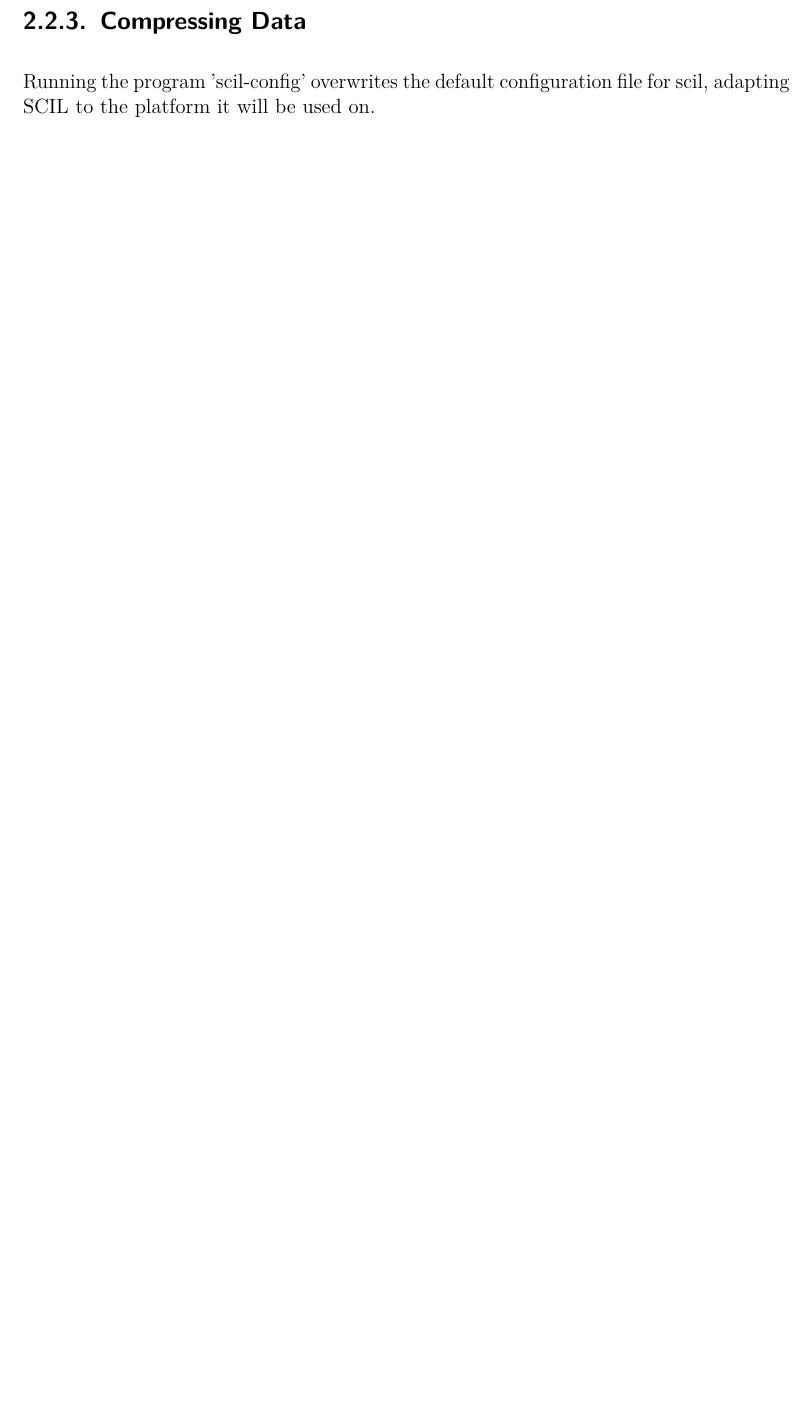
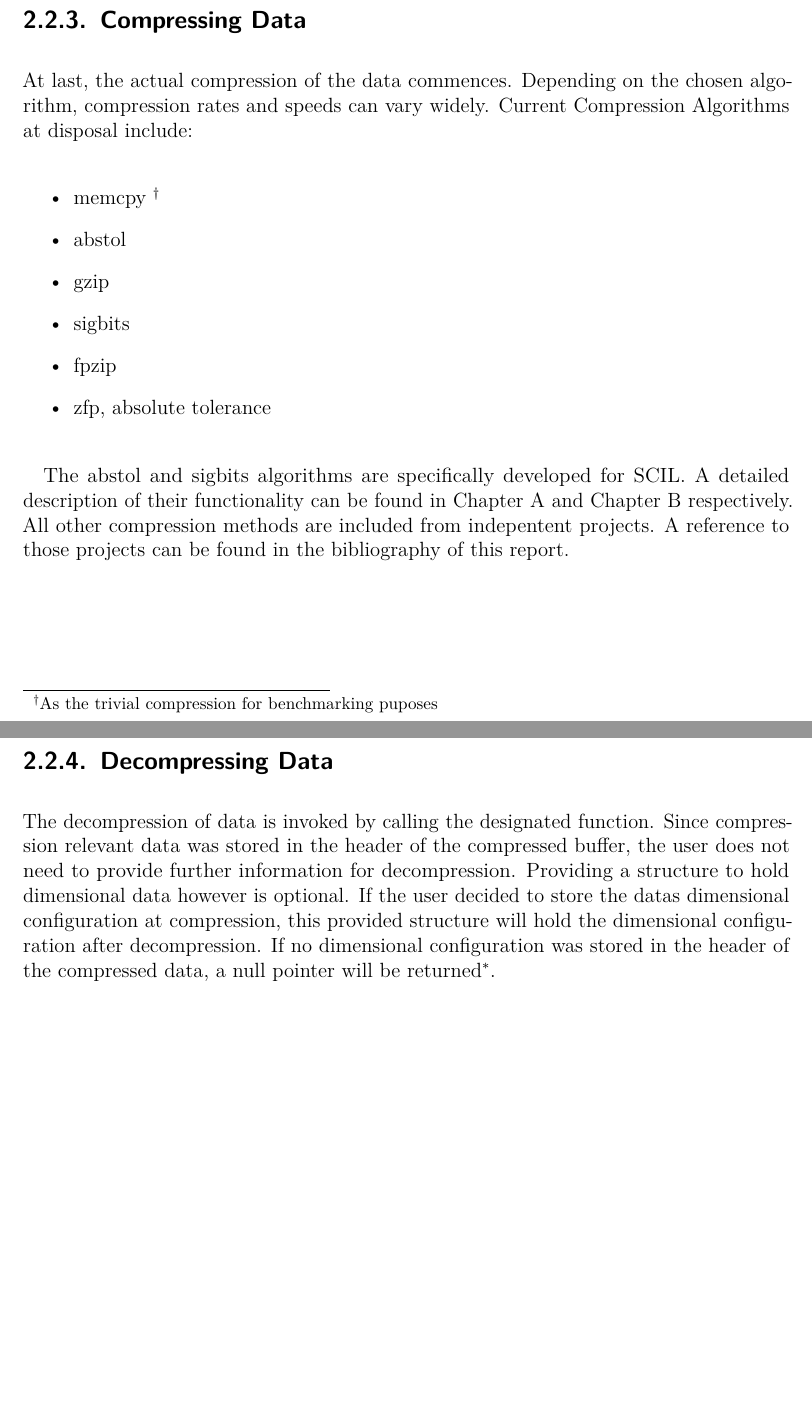
Before and after one commit to JulianKunkel/scil, a LaTeX document (scil/concept/Ausarbeitung/Report.tex): part of page 7 of 15 before the commit and two parts of pages 8 and 9 of 18 after it, the two joined at a grey line, cut so that both start at the same text, the shorter picture padded with empty space. Compiled offline with pdfLaTeX.

Commit message:
Worked on report

```diff
--- a/scil/concept/Ausarbeitung/Report.tex
+++ b/scil/concept/Ausarbeitung/Report.tex
@@ -243,11 +256,46 @@ blablabla
 \bigskip
 
 \subsection{Compressing Data}
+\label{comp_data}
 
 \bigskip
 
-Running the program 'scil-config' overwrites
-the default configuration file for scil, adapting SCIL to the platform it will
-be used on.
+At last, the actual compression of the data commences. Depending on the chosen
+algorithm, compression rates and speeds can vary widely. Current Compression
+Algorithms at disposal include:
+
+\bigskip
+
+\begin{itemize}
+	\item memcpy \footnote{As the trivial compression for benchmarking puposes}
+	\item abstol
+	\item gzip
+	\item sigbits
+	\item fpzip
+	\item zfp, absolute tolerance
+\end{itemize}
+
+\setcounter{footnote}{0}
+
+\bigskip
+
+The abstol and sigbits algorithms are specifically developed for SCIL. A
+detailed description of their functionality can be found in \cref{abstol} and
+\cref{sigbits} respectively. All other compression methods are included from
+indepentent projects. A reference to those projects can be found in the
+bibliography of this report.
 
 \clearpage
+
+\subsection{Decompressing Data}
+
+\bigskip
+
+The decompression of data is invoked by calling the designated function. Since
+compression relevant data was stored in the header of the compressed buffer, the
+user does not need to provide further information for decompression. Providing a
+structure to hold dimensional data however is optional. If the user decided to
+store the datas dimensional configuration at compression, this provided
+structure will hold the dimensional configuration after decompression. If no
+dimensional configuration was stored in the header of the compressed data, a
+null pointer will be returned\footnote{Not yet implemented}.
```
Also changed, not shown: scil/concept/Ausarbeitung/Report.tex (62 more changed lines), 3 other files.
